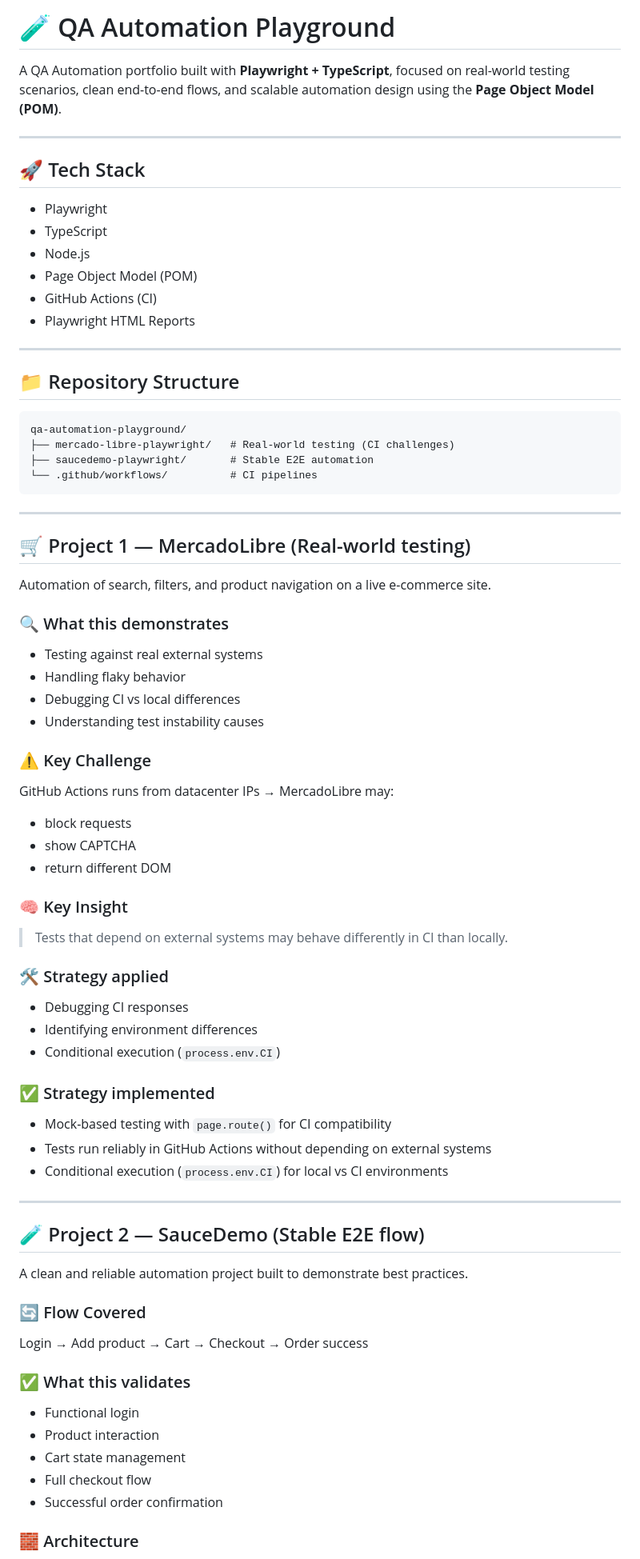
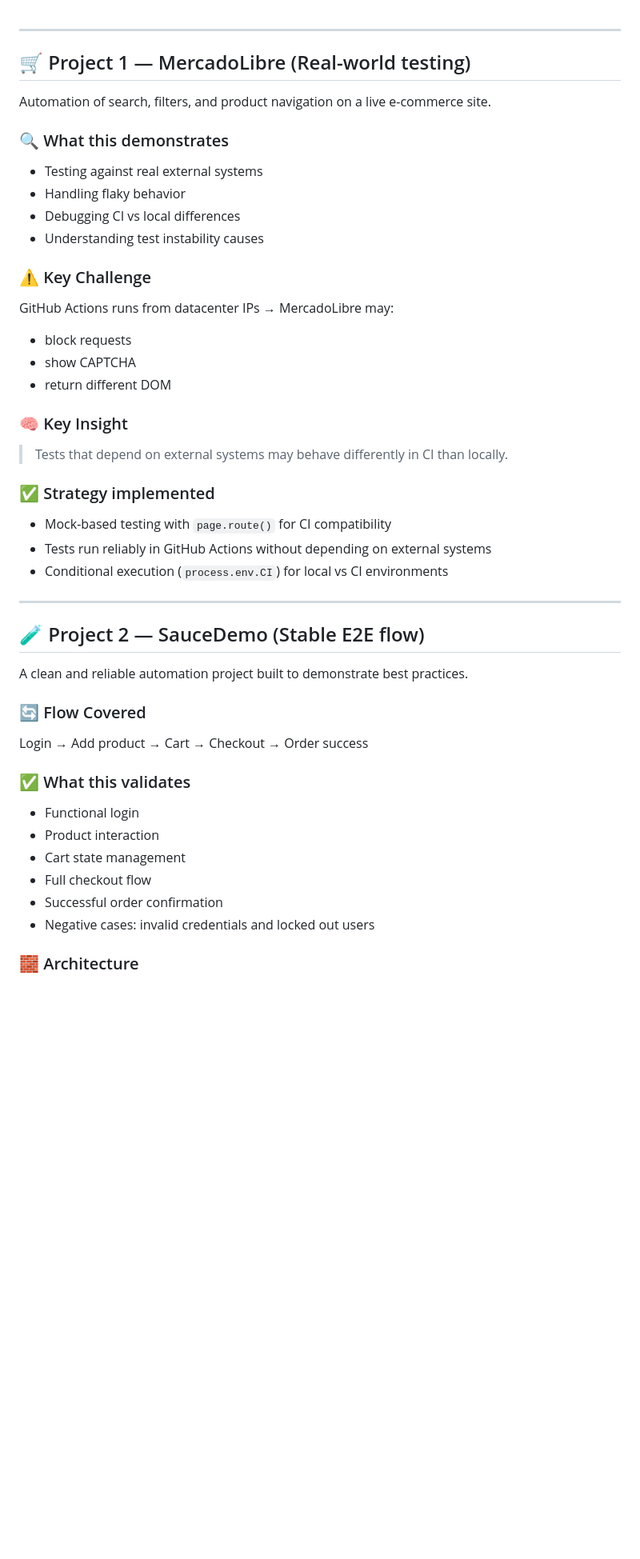
Before and after one commit to chelomagic/qa-automation-playground, a Markdown page: readme.md, the part around one of its changes. Shown at 80% size. Drawn GitHub-style; blank space fills up the shorter version.

````diff
--- a/readme.md
+++ b/readme.md
@@ -1,59 +1,22 @@
-# 🧪 QA Automation Playground
-
-A QA Automation portfolio built with **Playwright + TypeScript**, focused on real-world testing scenarios, clean end-to-end flows, and scalable automation design using the **Page Object Model (POM)**.
-
----
-
-## 🚀 Tech Stack
-
-* Playwright
-* TypeScript
-* Node.js
-* Page Object Model (POM)
-* GitHub Actions (CI)
-* Playwright HTML Reports
-
----
-
-## 📁 Repository Structure
-
-```
-qa-automation-playground/
-├── mercado-libre-playwright/   # Real-world testing (CI challenges)
-├── saucedemo-playwright/       # Stable E2E automation
-└── .github/workflows/          # CI pipelines
-```
-
 ---
 
 ## 🛒 Project 1 — MercadoLibre (Real-world testing)
-
 Automation of search, filters, and product navigation on a live e-commerce site.
 
 ### 🔍 What this demonstrates
-
 * Testing against real external systems
 * Handling flaky behavior
 * Debugging CI vs local differences
 * Understanding test instability causes
 
 ### ⚠️ Key Challenge
-
 GitHub Actions runs from datacenter IPs → MercadoLibre may:
-
 * block requests
 * show CAPTCHA
 * return different DOM
 
 ### 🧠 Key Insight
-
 > Tests that depend on external systems may behave differently in CI than locally.
-
-### 🛠️ Strategy applied
-
-* Debugging CI responses
-* Identifying environment differences
-* Conditional execution (`process.env.CI`)
 
 ### ✅ Strategy implemented
 * Mock-based testing with `page.route()` for CI compatibility
@@ -63,19 +26,17 @@ GitHub Actions runs from datacenter IPs → MercadoLibre may:
 ---
 
 ## 🧪 Project 2 — SauceDemo (Stable E2E flow)
-
 A clean and reliable automation project built to demonstrate best practices.
 
 ### 🔄 Flow Covered
-
 Login → Add product → Cart → Checkout → Order success
 
 ### ✅ What this validates
-
 * Functional login
 * Product interaction
 * Cart state management
 * Full checkout flow
 * Successful order confirmation
+* Negative cases: invalid credentials and locked out users
 
 ### 🧱 Architecture
````
Also changed, not shown: other parts of readme.md (+35 -14 lines).
